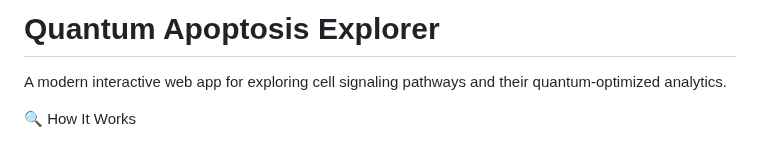
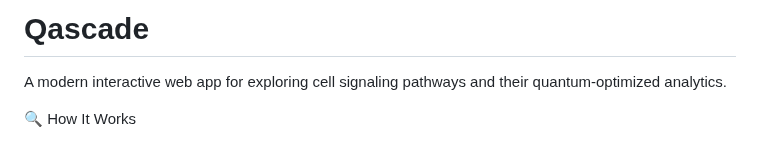
Before and after one commit to mastermercury18/qascade, a Markdown page: README.md, the part around the change. Rendered like a GitHub page.

```diff
--- a/README.md
+++ b/README.md
@@ -1,4 +1,4 @@
-# Quantum Apoptosis Explorer
+# Qascade
 
 A modern interactive web app for exploring cell signaling pathways and their quantum-optimized analytics.
 
```
